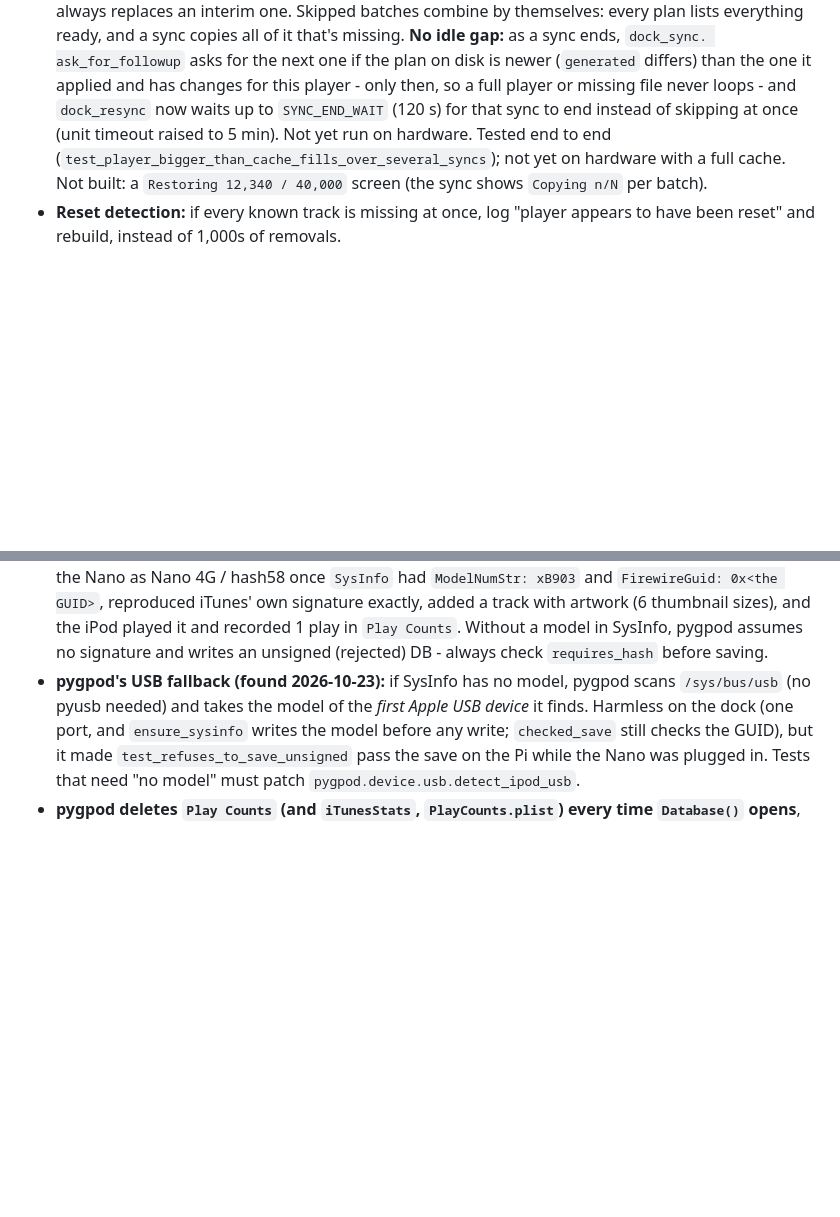
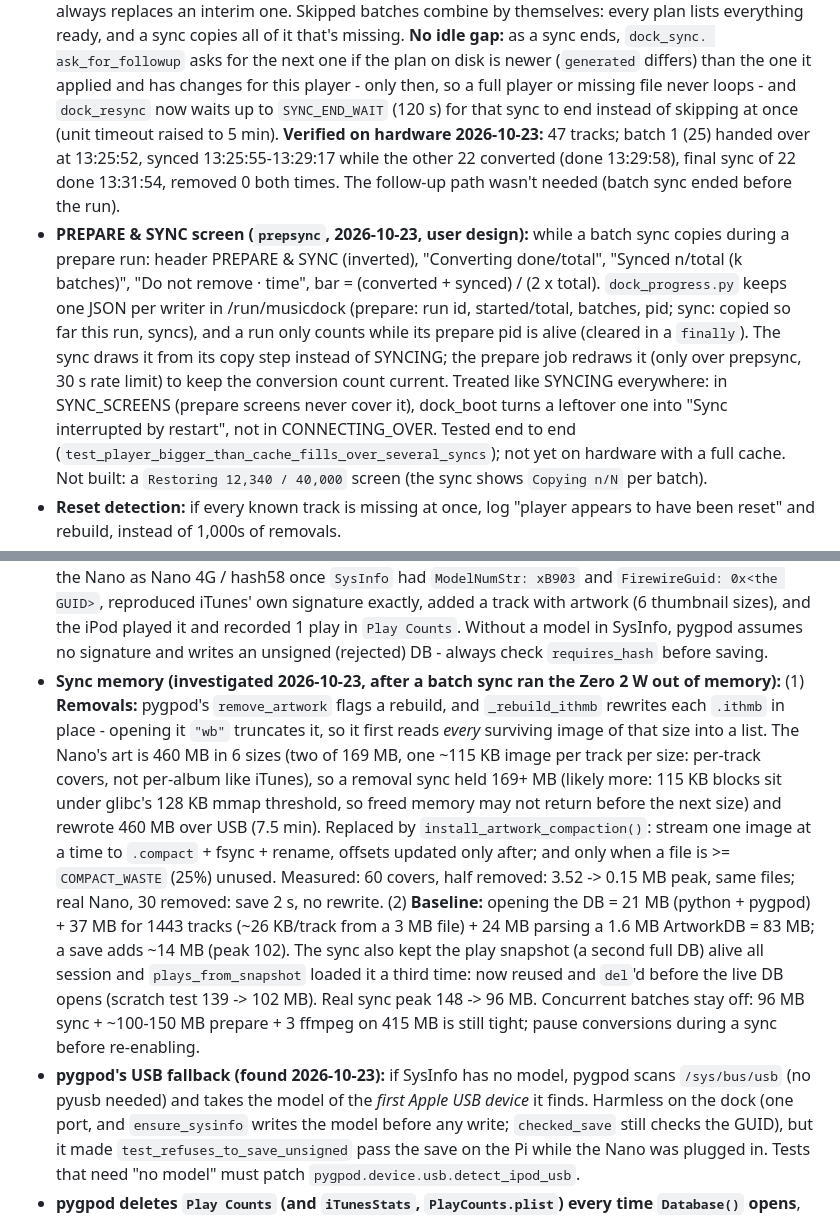
Before and after one commit to Wuverul/SongDock, a Markdown page: CLAUDE.md, 2 parts joined by grey strips. Drawn GitHub-style; blank space fills up the shorter version.

```diff
--- a/CLAUDE.md
+++ b/CLAUDE.md
@@ -641,8 +641,23 @@ acceptable; a normal sync over ~50 GB is unlikely but must work.
   (`generated` differs) than the one it applied and has changes for this
   player - only then, so a full player or missing file never loops - and
   `dock_resync` now waits up to `SYNC_END_WAIT` (120 s) for that sync to
-  end instead of skipping at once (unit timeout raised to 5 min). Not yet
-  run on hardware.
+  end instead of skipping at once (unit timeout raised to 5 min).
+  **Verified on hardware 2026-10-23:** 47 tracks; batch 1 (25) handed over
+  at 13:25:52, synced 13:25:55-13:29:17 while the other 22 converted
+  (done 13:29:58), final sync of 22 done 13:31:54, removed 0 both times.
+  The follow-up path wasn't needed (batch sync ended before the run).
+- **PREPARE & SYNC screen (`prepsync`, 2026-10-23, user design):** while a
+  batch sync copies during a prepare run: header PREPARE & SYNC (inverted),
+  "Converting done/total", "Synced n/total (k batches)", "Do not remove ·
+  time", bar = (converted + synced) / (2 x total). `dock_progress.py` keeps
+  one JSON per writer in /run/musicdock (prepare: run id, started/total,
+  batches, pid; sync: copied so far this run, syncs), and a run only counts
+  while its prepare pid is alive (cleared in a `finally`). The sync draws
+  it from its copy step instead of SYNCING; the prepare job redraws it
+  (only over prepsync, 30 s rate limit) to keep the conversion count
+  current. Treated like SYNCING everywhere: in SYNC_SCREENS (prepare
+  screens never cover it), dock_boot turns a leftover one into "Sync
+  interrupted by restart", not in CONNECTING_OVER.
   Tested end to end (`test_player_bigger_than_cache_fills_over_several_syncs`);
   not yet on hardware with a full cache. Not built: a `Restoring 12,340 /
   40,000` screen (the sync shows `Copying n/N` per batch).
@@ -755,6 +770,28 @@ acceptable; a normal sync over ~50 GB is unlikely but must work.
   sizes), and the iPod played it and recorded 1 play in `Play Counts`. Without
   a model in SysInfo, pygpod assumes no signature and writes an unsigned
   (rejected) DB - always check `requires_hash` before saving.
+- **Sync memory (investigated 2026-10-23, after a batch sync ran the Zero 2
+  W out of memory):** (1) **Removals:** pygpod's `remove_artwork` flags a
+  rebuild, and `_rebuild_ithmb` rewrites each `.ithmb` in place - opening
+  it `"wb"` truncates it, so it first reads *every* surviving image of that
+  size into a list. The Nano's art is 460 MB in 6 sizes (two of 169 MB,
+  one ~115 KB image per track per size: per-track covers, not per-album
+  like iTunes), so a removal sync held 169+ MB (likely more: 115 KB
+  blocks sit under glibc's 128 KB mmap threshold, so freed memory may not
+  return before the next size) and rewrote 460 MB over USB (7.5 min).
+  Replaced by `install_artwork_compaction()`: stream one image at a time to
+  `.compact` + fsync + rename, offsets updated only after; and only when a
+  file is >= `COMPACT_WASTE` (25%) unused. Measured: 60 covers, half
+  removed: 3.52 -> 0.15 MB peak, same files; real Nano, 30 removed: save
+  2 s, no rewrite. (2) **Baseline:** opening the DB = 21 MB (python +
+  pygpod) + 37 MB for 1443 tracks (~26 KB/track from a 3 MB file) + 24 MB
+  parsing a 1.6 MB ArtworkDB = 83 MB; a save adds ~14 MB (peak 102). The
+  sync also kept the play snapshot (a second full DB) alive all session
+  and `plays_from_snapshot` loaded it a third time: now reused and `del`'d
+  before the live DB opens (scratch test 139 -> 102 MB). Real sync peak
+  148 -> 96 MB. Concurrent batches stay off: 96 MB sync + ~100-150 MB
+  prepare + 3 ffmpeg on 415 MB is still tight; pause conversions during a
+  sync before re-enabling.
 - **pygpod's USB fallback (found 2026-10-23):** if SysInfo has no model,
   pygpod scans `/sys/bus/usb` (no pyusb needed) and takes the model of the
   *first Apple USB device* it finds. Harmless on the dock (one port, and
```
Also changed, not shown: INSTALL.md (+4 -9 lines), README.md (+17 -13 lines), docs/screen-prepsync.png (added), 12 other files.
